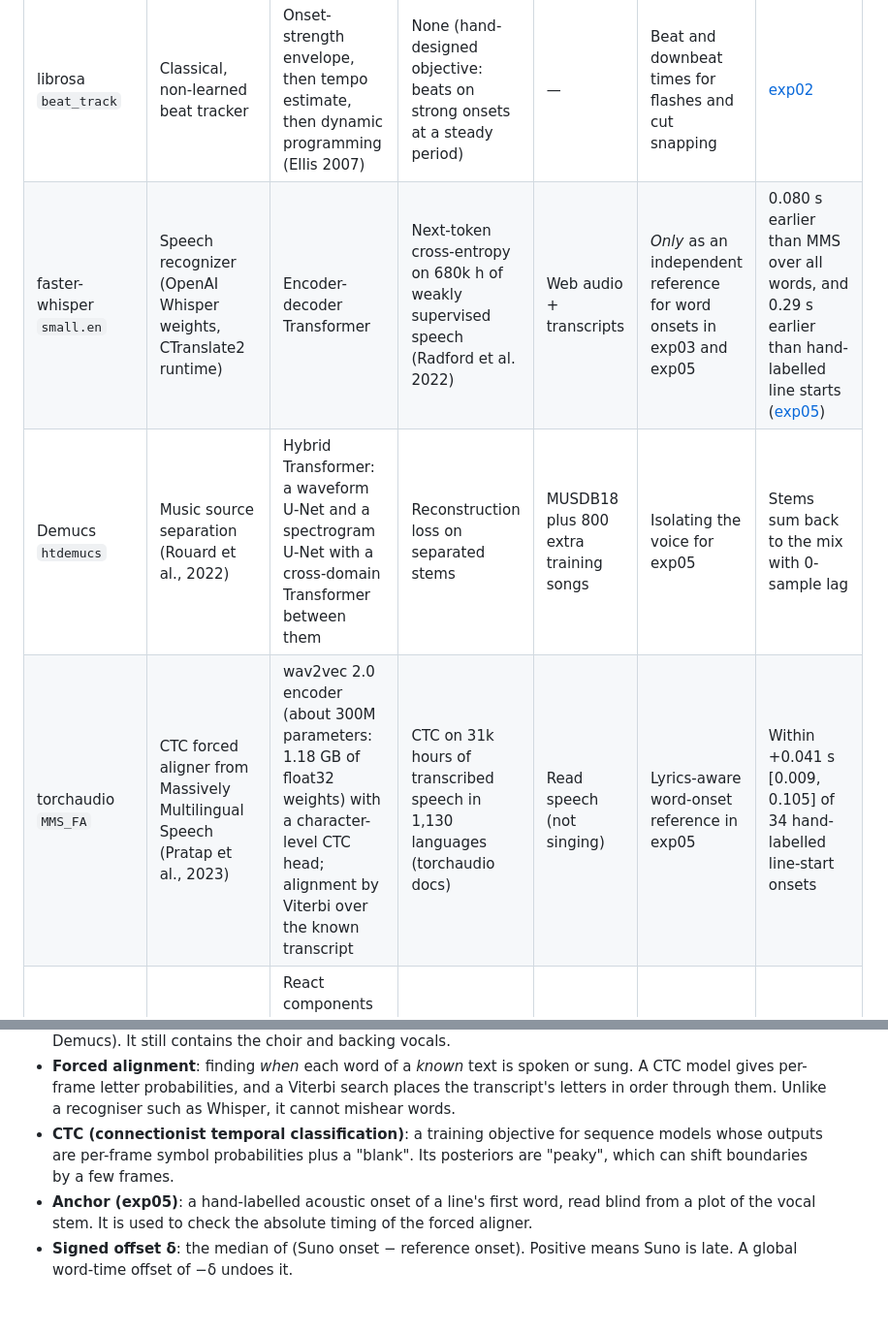
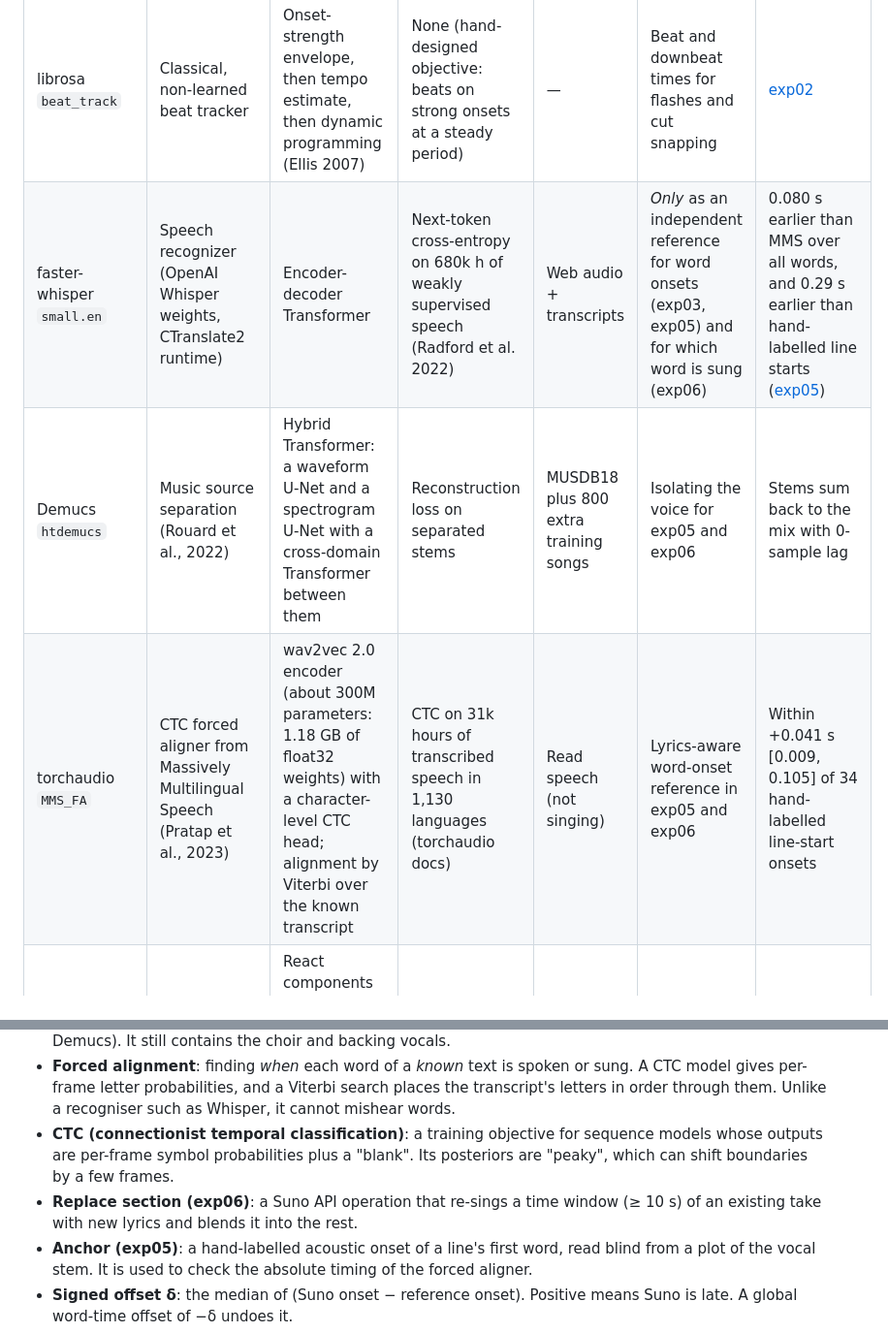
Before and after one commit to BurnyCoder/ambitious-science-of-information-processing-anthem, a Markdown page: reports/experiments.md, 2 parts joined by grey strips. Shown at 97% size. Rendered like a GitHub page; blank space fills up the shorter version.

Commit message:
Add exp06 to the experiment summary, tools table and glossary

```diff
--- a/reports/experiments.md
+++ b/reports/experiments.md
@@ -19,7 +20,7 @@ The project is a generative-art pipeline, not a model-training project. Its "exp
 | librosa `beat_track` | Classical, non-learned beat tracker | Onset-strength envelope, then tempo estimate, then dynamic programming (Ellis 2007) | None (hand-designed objective: beats on strong onsets at a steady period) | — | Beat and downbeat times for flashes and cut snapping | [exp02](exp02_beat_tracking.md) |
-| faster-whisper `small.en` | Speech recognizer (OpenAI Whisper weights, CTranslate2 runtime) | Encoder-decoder Transformer | Next-token cross-entropy on 680k h of weakly supervised speech (Radford et al. 2022) | Web audio + transcripts | *Only* as an independent reference for word onsets in exp03 and exp05 | 0.080 s earlier than MMS over all words, and 0.29 s earlier than hand-labelled line starts ([exp05](exp05_onset_offset.md)) |
-| Demucs `htdemucs` | Music source separation (Rouard et al., 2022) | Hybrid Transformer: a waveform U-Net and a spectrogram U-Net with a cross-domain Transformer between them | Reconstruction loss on separated stems | MUSDB18 plus 800 extra training songs | Isolating the voice for exp05 | Stems sum back to the mix with 0-sample lag |
-| torchaudio `MMS_FA` | CTC forced aligner from Massively Multilingual Speech (Pratap et al., 2023) | wav2vec 2.0 encoder (about 300M parameters: 1.18 GB of float32 weights) with a character-level CTC head; alignment by Viterbi over the known transcript | CTC on 31k hours of transcribed speech in 1,130 languages (torchaudio docs) | Read speech (not singing) | Lyrics-aware word-onset reference in exp05 | Within +0.041 s [0.009, 0.105] of 34 hand-labelled line-start onsets |
+| faster-whisper `small.en` | Speech recognizer (OpenAI Whisper weights, CTranslate2 runtime) | Encoder-decoder Transformer | Next-token cross-entropy on 680k h of weakly supervised speech (Radford et al. 2022) | Web audio + transcripts | *Only* as an independent reference for word onsets (exp03, exp05) and for which word is sung (exp06) | 0.080 s earlier than MMS over all words, and 0.29 s earlier than hand-labelled line starts ([exp05](exp05_onset_offset.md)) |
+| Demucs `htdemucs` | Music source separation (Rouard et al., 2022) | Hybrid Transformer: a waveform U-Net and a spectrogram U-Net with a cross-domain Transformer between them | Reconstruction loss on separated stems | MUSDB18 plus 800 extra training songs | Isolating the voice for exp05 and exp06 | Stems sum back to the mix with 0-sample lag |
+| torchaudio `MMS_FA` | CTC forced aligner from Massively Multilingual Speech (Pratap et al., 2023) | wav2vec 2.0 encoder (about 300M parameters: 1.18 GB of float32 weights) with a character-level CTC head; alignment by Viterbi over the known transcript | CTC on 31k hours of transcribed speech in 1,130 languages (torchaudio docs) | Read speech (not singing) | Lyrics-aware word-onset reference in exp05 and exp06 | Within +0.041 s [0.009, 0.105] of 34 hand-labelled line-start onsets |
 | Remotion + Three.js | Deterministic video renderer | React components rendered per frame in headless Chrome, WebGL via ANGLE | — | — | Drawing every frame | Automated checks ([exp04](exp04_render_verification.md)) |
 
 ## Glossary
@@ -32,6 +33,7 @@ The project is a generative-art pipeline, not a model-training project. Its "exp
 - **Vocal stem**: the singing voice separated from the instruments by a source-separation model (here Demucs). It still contains the choir and backing vocals.
 - **Forced alignment**: finding *when* each word of a *known* text is spoken or sung. A CTC model gives per-frame letter probabilities, and a Viterbi search places the transcript's letters in order through them. Unlike a recogniser such as Whisper, it cannot mishear words.
 - **CTC (connectionist temporal classification)**: a training objective for sequence models whose outputs are per-frame symbol probabilities plus a "blank". Its posteriors are "peaky", which can shift boundaries by a few frames.
+- **Replace section (exp06)**: a Suno API operation that re-sings a time window (≥ 10 s) of an existing take with new lyrics and blends it into the rest.
 - **Anchor (exp05)**: a hand-labelled acoustic onset of a line's first word, read blind from a plot of the vocal stem. It is used to check the absolute timing of the forced aligner.
 - **Signed offset δ**: the median of (Suno onset − reference onset). Positive means Suno is late. A global word-time offset of −δ undoes it.
 - **Line-cluster bootstrap**: a bootstrap that resamples whole lyric lines instead of single words, because words in one line share timing errors. It gives honest, wider confidence intervals.
```
Also changed, not shown: other parts of reports/experiments.md (+3 -2 lines).
